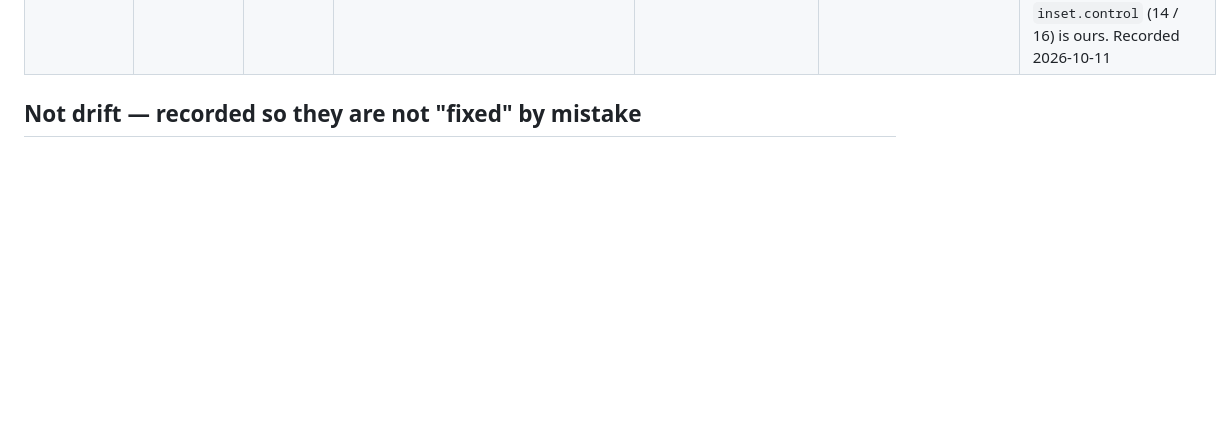
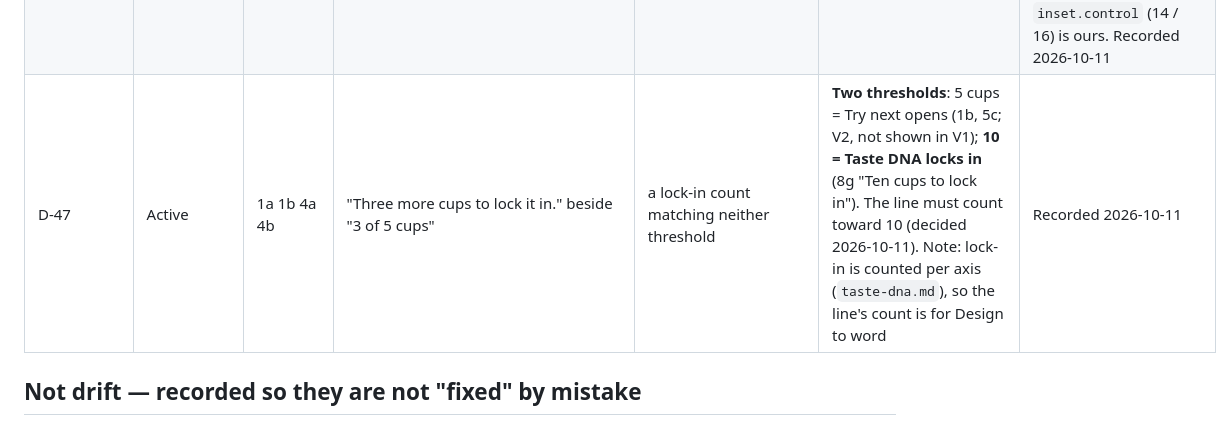
Before and after one commit to uryu-myao/MoreCoffee-App, a Markdown page: design/drift.md, the part around the change. Rendered like a GitHub page; blank space fills up the shorter version.

```diff
--- a/design/drift.md
+++ b/design/drift.md
@@ -61,6 +61,7 @@ Source: `MoreCoffee design.dc.html` · 30 screens · 2026-09-20.
 | D-44 | 3c 3e 3g 8o 8l | Form field text when idle (Roaster, Roasted on, Size, Maker…); 8l's search query is 16 / 600 | 16 / 500 (no text style matches: `title` is 16 / 700, `body` 14 / 500) | **open**: a style for 16 / 500, or `title` | The app's Bag form uses `title` for every field (stage 2), since a TextInput's placeholder takes the same style as its value. **Side effect, functional (not cosmetic)**: the placeholder ("Optional") at 16 / 700 in `text.secondary` is almost indistinguishable from an entered value in ink, so **whether a field is filled cannot be told**. Decided 2026-10-10: keep `title` for now; decide at the final polish (`gaps.md` 26). Recorded 2026-10-10 |
 | D-45 | Active (code) | tab bar | `component.tabBar.icon.accentActive` / `accentInactive` | the calendar glyph's binding marks | **unused**: the Try next icon was replaced (icon-footer-trynext.svg, 2026-10-10), and the new glyph is one fill | Kept, not deleted; to be cleared at the final polish with the other token clean-up. Recorded 2026-10-10 |
 | D-46 | Applied (code; decision) | 5a 5e | The intro line ("Marked fields are required — …") | text on the ground with a 6pt accent square in front, no background | **`color.surface.raised` background, no frame, no square** (decided 2026-10-11; #FFF8F1 stays merged into raised) | A decision that overrides the mock. Note: the square was the legend for "Marked"; without it the line no longer shows what a mark looks like, though the section labels below still carry it. Padding `inset.control` (14 / 16) is ours. Recorded 2026-10-11 |
+| D-47 | Active | 1a 1b 4a 4b | "Three more cups to lock it in." beside "3 of 5 cups" | a lock-in count matching neither threshold | **Two thresholds**: 5 cups = Try next opens (1b, 5c; V2, not shown in V1); **10 = Taste DNA locks in** (8g "Ten cups to lock in"). The line must count toward 10 (decided 2026-10-11). Note: lock-in is counted per axis (`taste-dna.md`), so the line's count is for Design to word | Recorded 2026-10-11 |
 
 ## Not drift — recorded so they are not "fixed" by mistake
 
```
Also changed, not shown: design/gaps.md (+11 -1 lines), design/taste-dna.md (+17 -2 lines).
